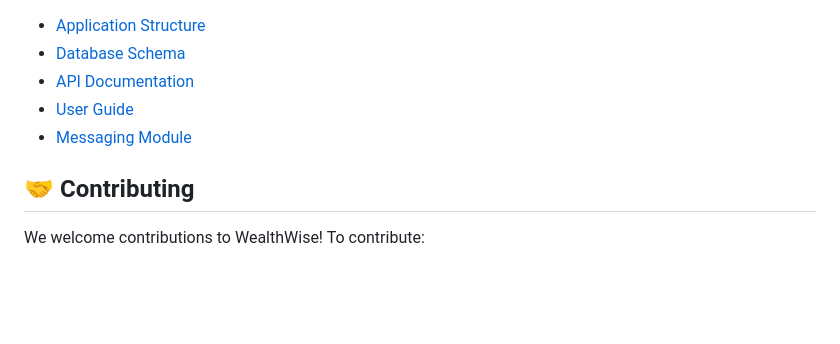
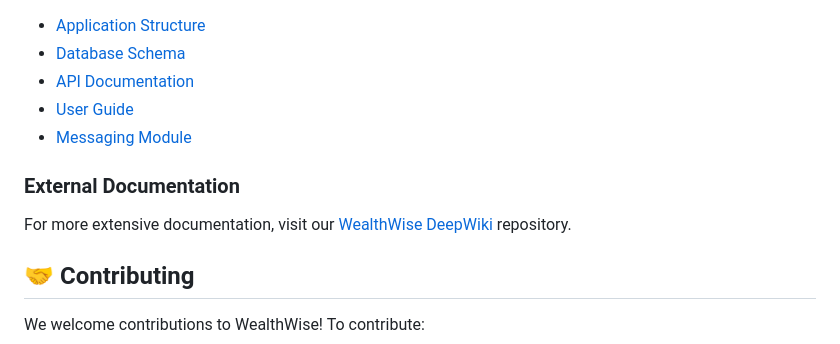
Before and after one commit to jakujobi/wealthwise, a Markdown page: README.md, the part around the change. Rendered like a GitHub page; blank space fills up the shorter version.

Commit message:
Adds link to external documentation
Includes a link to the WealthWise DeepWiki in the README for users seeking more extensive documentation.

```diff
--- a/README.md
+++ b/README.md
@@ -206,6 +206,10 @@ Detailed documentation is available in the `docs/` directory:
 - [User Guide](docs/user-guide.md)
 - [Messaging Module](docs/messaging-module.md)
 
+### External Documentation
+
+For more extensive documentation, visit our [WealthWise DeepWiki](https://deepwiki.com/jakujobi/wealthwise) repository.
+
 ## 🤝 Contributing
 
 We welcome contributions to WealthWise! To contribute:
```
